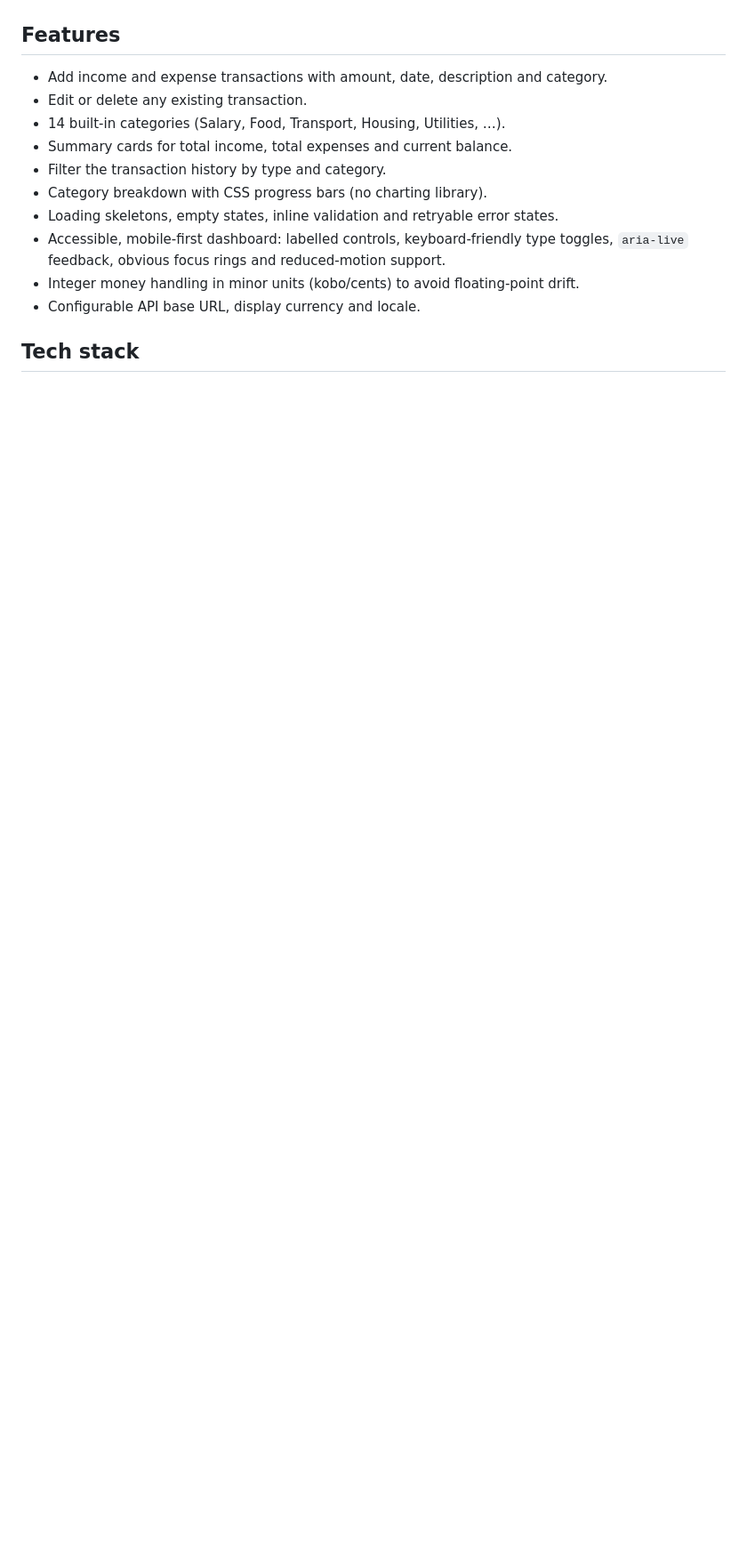
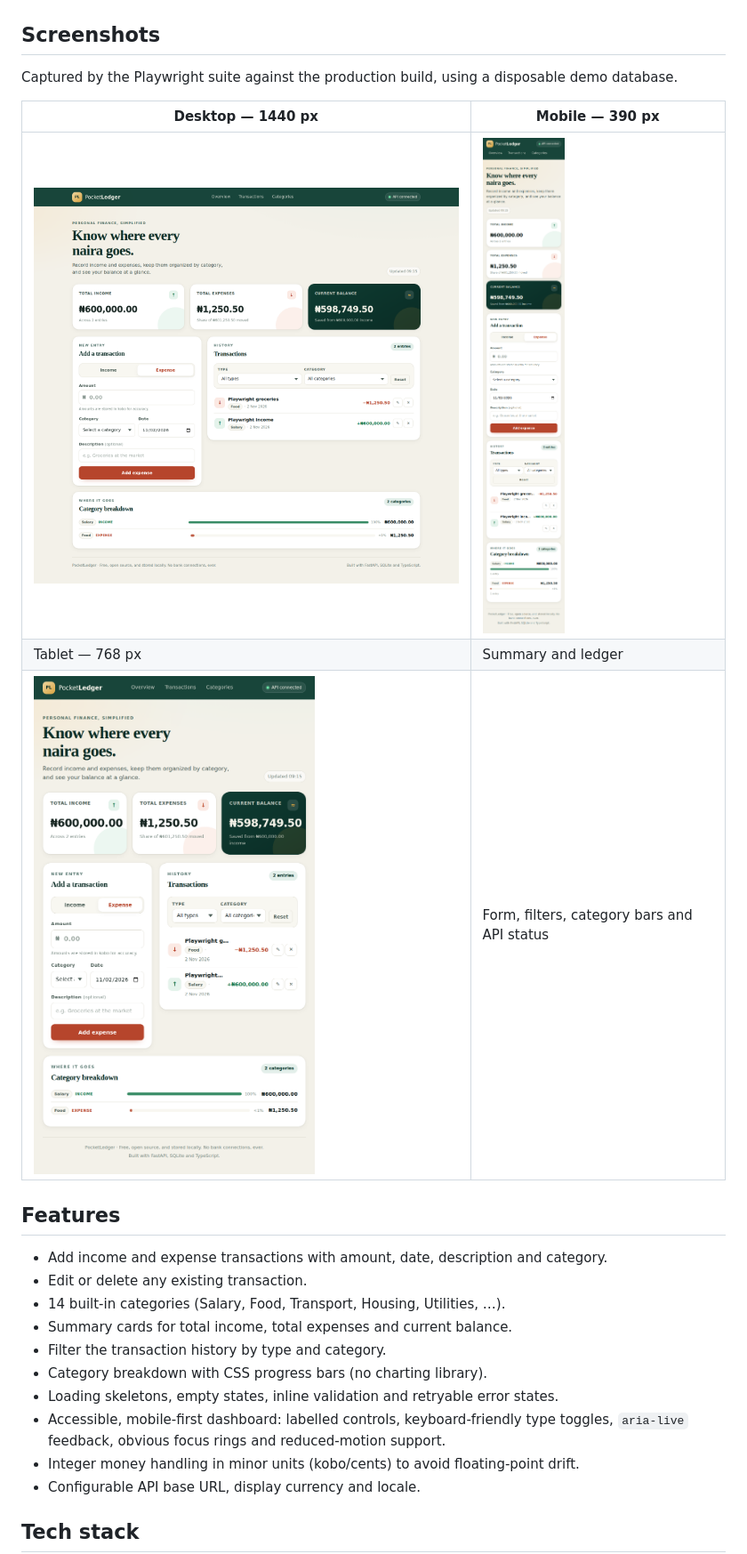
Before and after one commit to marvel060/PocketLedger, a Markdown page: README.md, the part around one of its changes. Shown at 89% size. GitHub-like rendering; pictures changed too: docs/screenshots/desktop-1440.png (added), docs/screenshots/mobile-390.png (added), docs/screenshots/tablet-768.png (added); blank space fills up the shorter version.

Commit message:
docs: add authentic screenshots and local data guidance
Show desktop, tablet and mobile captures, document browser testing and
local SQLite storage, and clarify the no-authentication limitation.

```diff
--- a/README.md
+++ b/README.md
@@ -9,5 +10,16 @@ connections, no paid services.
 ![Stack](https://img.shields.io/badge/stack-FastAPI%20%C2%B7%20SQLite%20%C2%B7%20TypeScript%20%C2%B7%20Vite-0f3d33)
 ![License](https://img.shields.io/badge/license-MIT-d9a441)
+
+## Screenshots
+
+Captured by the Playwright suite against the production build, using a
+disposable demo database.
+
+| Desktop — 1440 px | Mobile — 390 px |
+| --- | --- |
+| [![PocketLedger desktop dashboard](docs/screenshots/desktop-1440.png)](docs/screenshots/desktop-1440.png) | [![PocketLedger mobile dashboard](docs/screenshots/mobile-390.png)](docs/screenshots/mobile-390.png) |
+| Tablet — 768 px | Summary and ledger |
+| [![PocketLedger tablet dashboard](docs/screenshots/tablet-768.png)](docs/screenshots/tablet-768.png) | Form, filters, category bars and API status |
 
 ## Features
 
```
Also changed, not shown: other parts of README.md (+43 -7 lines).
